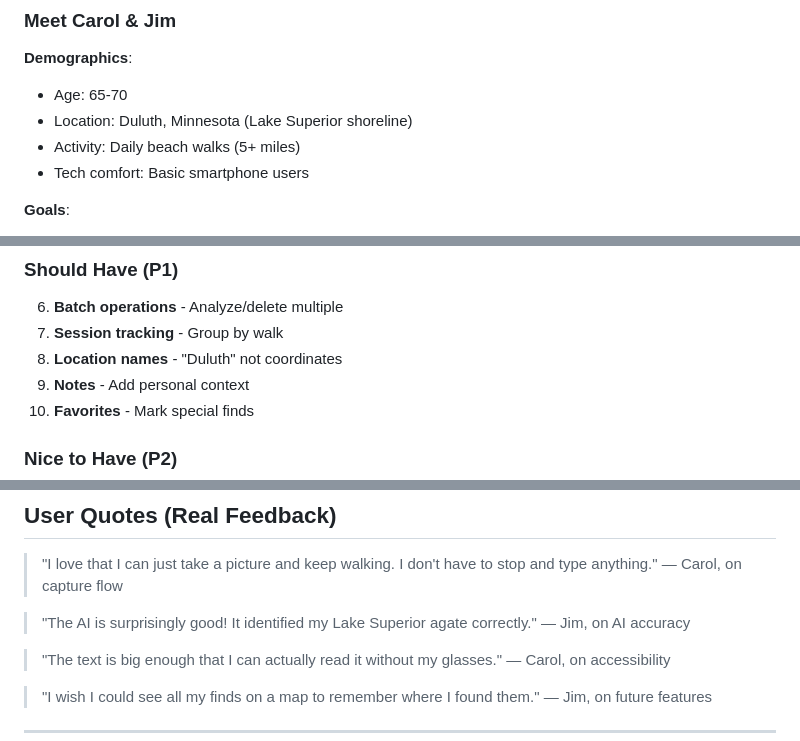
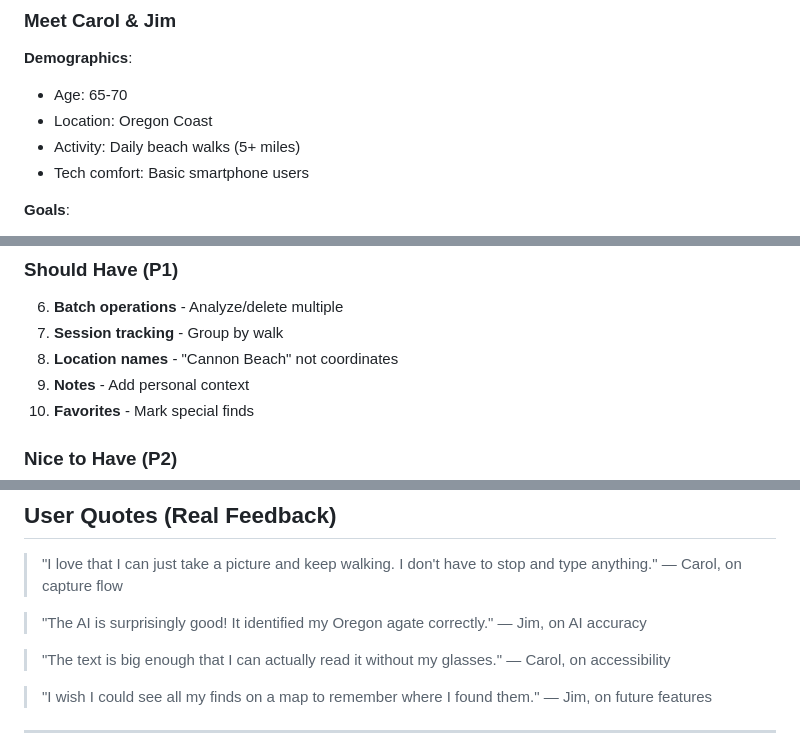
Before and after one commit to grahamton/ocal, a Markdown page: USER_STORIES.md, 3 parts joined by grey strips. Drawn GitHub-style.

Commit message:
Fix location references: Oregon Coast (not Lake Superior)

```diff
--- a/USER_STORIES.md
+++ b/USER_STORIES.md
@@ -7,7 +7,7 @@
 **Demographics**:
 
 - Age: 65-70
-- Location: Duluth, Minnesota (Lake Superior shoreline)
+- Location: Oregon Coast
 - Activity: Daily beach walks (5+ miles)
 - Tech comfort: Basic smartphone users
 
@@ -271,7 +271,7 @@
 
 6. **Batch operations** - Analyze/delete multiple
 7. **Session tracking** - Group by walk
-8. **Location names** - "Duluth" not coordinates
+8. **Location names** - "Cannon Beach" not coordinates
 9. **Notes** - Add personal context
 10. **Favorites** - Mark special finds
 
@@ -290,7 +290,7 @@
 > "I love that I can just take a picture and keep walking. I don't have to stop and type anything."
 > — Carol, on capture flow
 
-> "The AI is surprisingly good! It identified my Lake Superior agate correctly."
+> "The AI is surprisingly good! It identified my Oregon agate correctly."
 > — Jim, on AI accuracy
 
 > "The text is big enough that I can actually read it without my glasses."
```
Also changed, not shown: RELEASE_NOTES_v1.1.0.md (added, +43 -0 lines), docs/session_improvements_research.md (+1 -1 lines).
